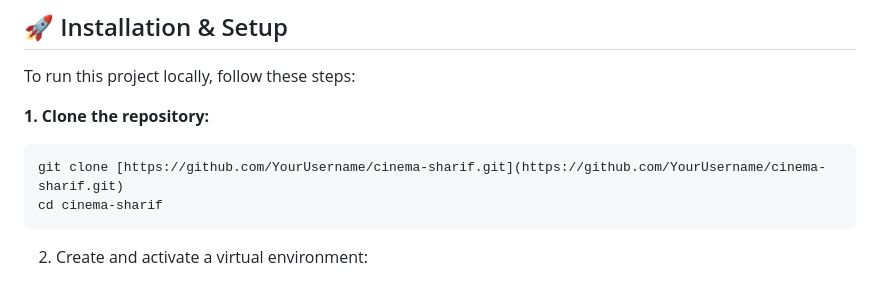
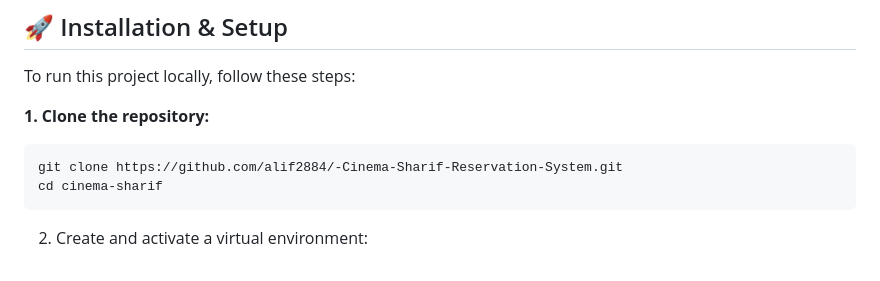
Before and after one commit to alif2884/-Cinema-Sharif-Reservation-System, a Markdown page: README.md, the part around the change. Rendered like a GitHub page.

````diff
--- a/README.md
+++ b/README.md
@@ -71,7 +71,7 @@ To run this project locally, follow these steps:
 
 **1. Clone the repository:**
 ```bash
-git clone [https://github.com/YourUsername/cinema-sharif.git](https://github.com/YourUsername/cinema-sharif.git)
+git clone https://github.com/alif2884/-Cinema-Sharif-Reservation-System.git
 cd cinema-sharif
 ```
 
````
